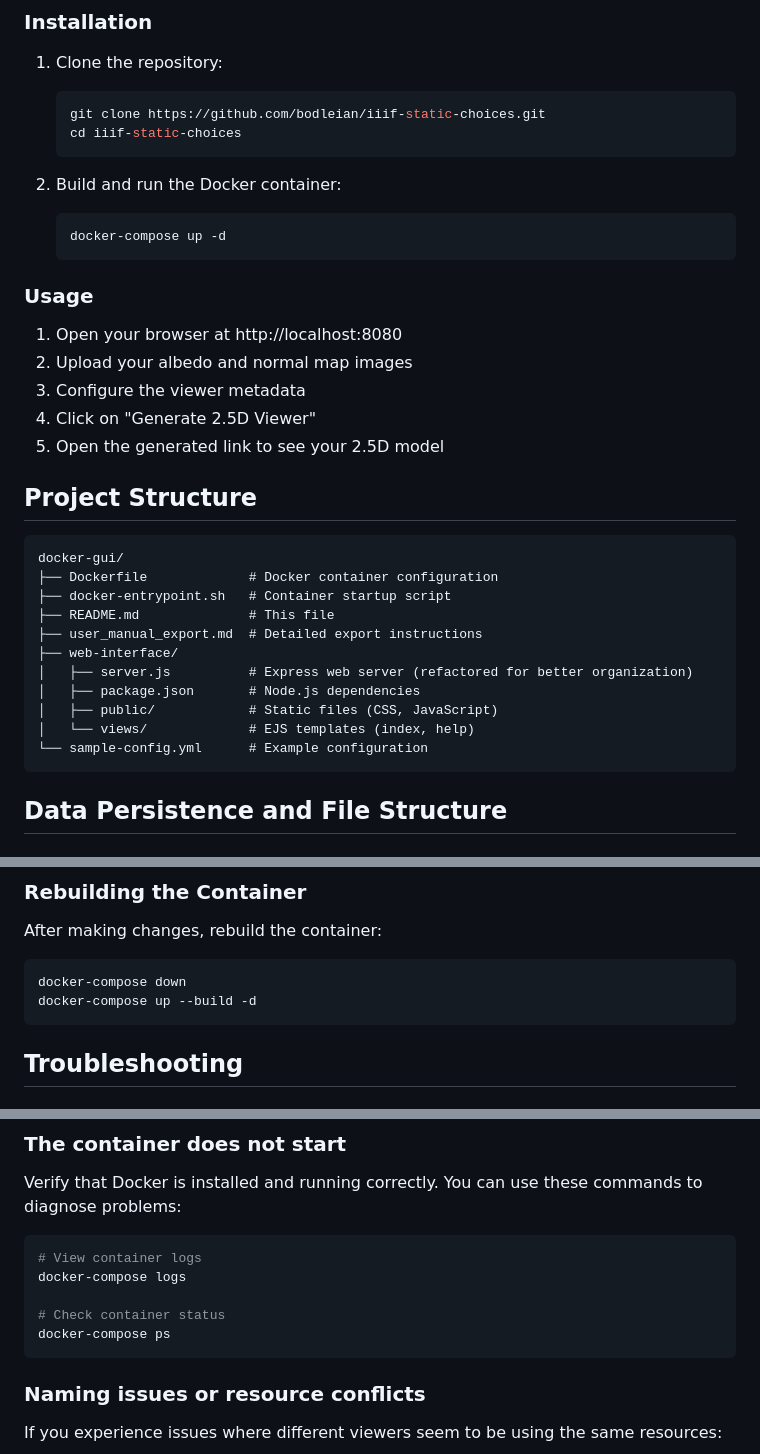
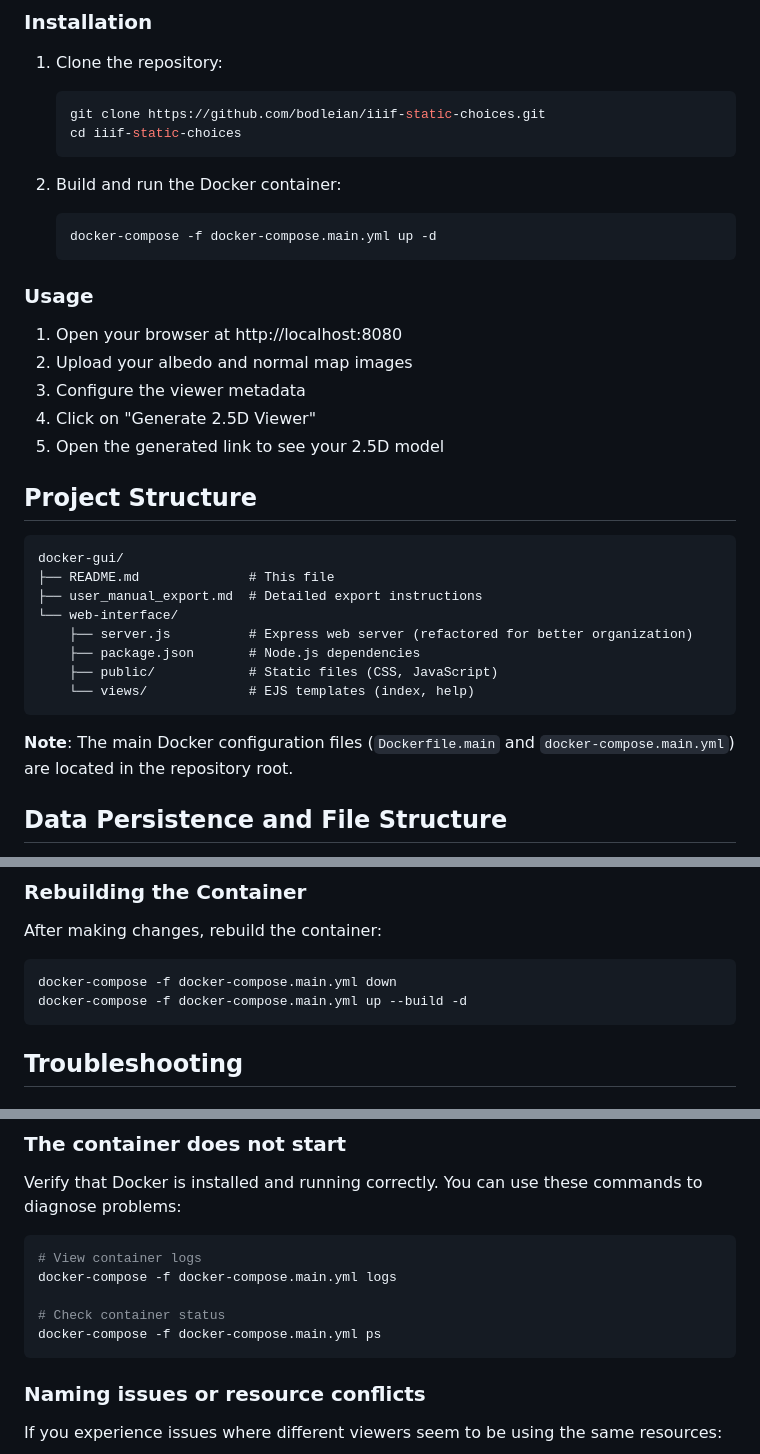
Before and after one commit to bodleian/iiif-static-choices, a Markdown page: docker-gui/README.md, 3 parts joined by grey strips. GitHub-like rendering.

````diff
--- a/docker-gui/README.md
+++ b/docker-gui/README.md
@@ -32,7 +34,7 @@ IIIF Static Choices is a tool that allows generating interactive 2.5D viewers fr
 
 2.  Build and run the Docker container:
     ```bash
-    docker-compose up -d
+    docker-compose -f docker-compose.main.yml up -d
     ```
 
 ### Usage
@@ -47,17 +49,16 @@ IIIF Static Choices is a tool that allows generating interactive 2.5D viewers fr
 
 ```
 docker-gui/
-├── Dockerfile             # Docker container configuration
-├── docker-entrypoint.sh   # Container startup script
 ├── README.md              # This file
 ├── user_manual_export.md  # Detailed export instructions
-├── web-interface/
-│   ├── server.js          # Express web server (refactored for better organization)
-│   ├── package.json       # Node.js dependencies
-│   ├── public/            # Static files (CSS, JavaScript)
-│   └── views/             # EJS templates (index, help)
-└── sample-config.yml      # Example configuration
+└── web-interface/
+    ├── server.js          # Express web server (refactored for better organization)
+    ├── package.json       # Node.js dependencies
+    ├── public/            # Static files (CSS, JavaScript)
+    └── views/             # EJS templates (index, help)
 ```
+
+**Note**: The main Docker configuration files (`Dockerfile.main` and `docker-compose.main.yml`) are located in the repository root.
 
 ## Data Persistence and File Structure
 
@@ -136,8 +137,8 @@ This organization makes it easier to understand the code flow and make modificat
 
 After making changes, rebuild the container:
 ```bash
-docker-compose down
-docker-compose up --build -d
+docker-compose -f docker-compose.main.yml down
+docker-compose -f docker-compose.main.yml up --build -d
 ```
 
 ## Troubleshooting
@@ -156,10 +157,10 @@ Verify that Docker is installed and running correctly. You can use these command
 
 ```bash
 # View container logs
-docker-compose logs
+docker-compose -f docker-compose.main.yml logs
 
 # Check container status
-docker-compose ps
+docker-compose -f docker-compose.main.yml ps
 ```
 
 ### Naming issues or resource conflicts
````
Also changed, not shown: other parts of docker-gui/README.md (+3 -1 lines), README.md (+2 -64 lines).
